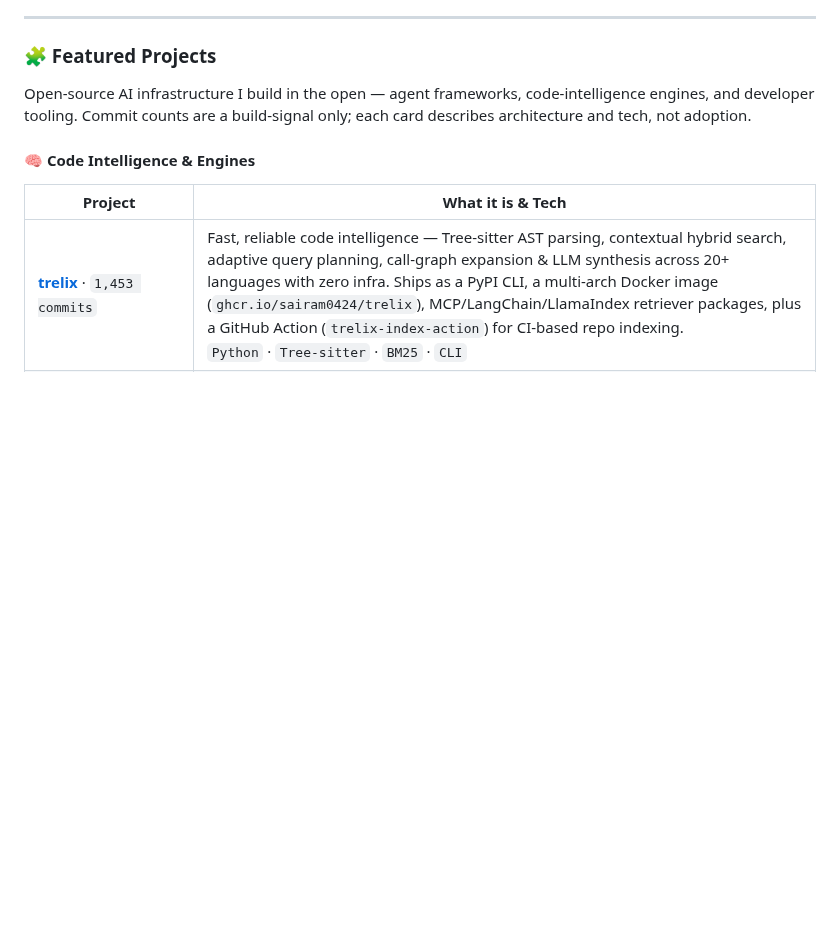
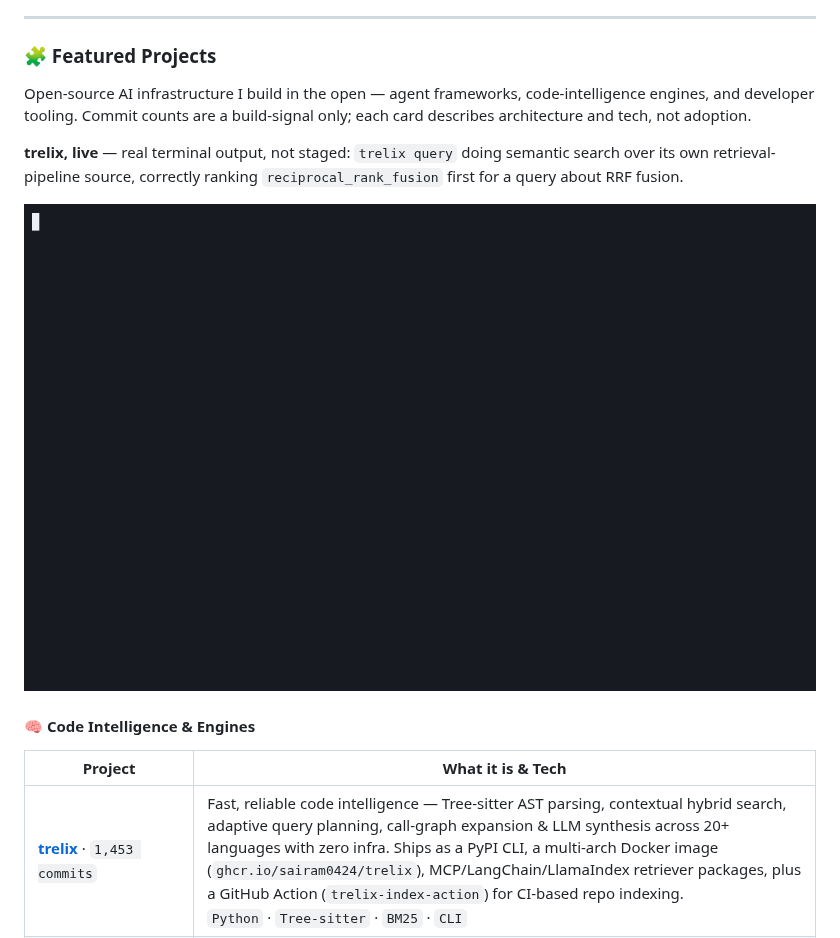
Before and after one commit to sairam0424/sairam0424, a Markdown page: README.md, the part around the change. Rendered like a GitHub page; pictures changed too: assets/trelix-demo.gif (added); blank space fills up the shorter version.

Commit message:
feat: add a real trelix terminal-demo GIF to Featured Projects
From the follow-up /deep-research on terminal-demo mechanisms: VHS
(charmbracelet/vhs) needs external ttyd+ffmpeg binaries on PATH (a
Docker-oriented dependency footprint); asciinema + agg (asciinema/agg)
is the more feasible path in a plain shell -- agg is a self-contained
Rust binary (gifski + swash/resvg), no ffmpeg or display server needed.
svg-term-cli and its GIF predecessor asciicast2gif are stale/archived,
pointing to agg as the successor -- confirmed before choosing this path.

What's actually in the GIF: trelix indexed a real 32-file, 8,745-line
slice of its own source (retrieval/ + graph/ modules, 2,949 chunks
embedded, local embedding provider, no API key), then ran
`trelix query . "RRF fusion of vector and keyword search results"` --
genuine output, not staged. It correctly ranks reciprocal_rank_fusion
in retrieval/fusion.py first. Recorded with `asciinema rec --cols 100
--rows 26`, converted with `agg --theme github-dark` to match the
profile's dark mode, redirecting a stderr-only warning from an invalid
OPENAI_API_KEY in this sandbox (trelix's adaptive query planner
attempts an LLM call and falls back cleanly when it fails -- unrelated
to the actual search results, just noise worth suppressing for a clean
recording).

Committed as assets/trelix-demo.gif (99KB, 983x605, 69 frames) and
embedded via a relative path (./assets/trelix-demo.gif) per GitHub's
own documented recommendation for repo-committed images -- avoids
depending on an external host that could rot.

Co-Authored-By: Claude Sonnet 5 <noreply@anthropic.com>

```diff
--- a/README.md
+++ b/README.md
@@ -39,6 +39,10 @@
 ### 🧩 Featured Projects
 
 Open-source AI infrastructure I build in the open — agent frameworks, code-intelligence engines, and developer tooling. Commit counts are a build-signal only; each card describes architecture and tech, not adoption.
+
+**trelix, live** — real terminal output, not staged: `trelix query` doing semantic search over its own retrieval-pipeline source, correctly ranking `reciprocal_rank_fusion` first for a query about RRF fusion.
+
+![trelix query demo — semantic search over its own retrieval pipeline, correctly ranking reciprocal_rank_fusion first](./assets/trelix-demo.gif)
 
 #### 🧠 Code Intelligence & Engines
 
```
